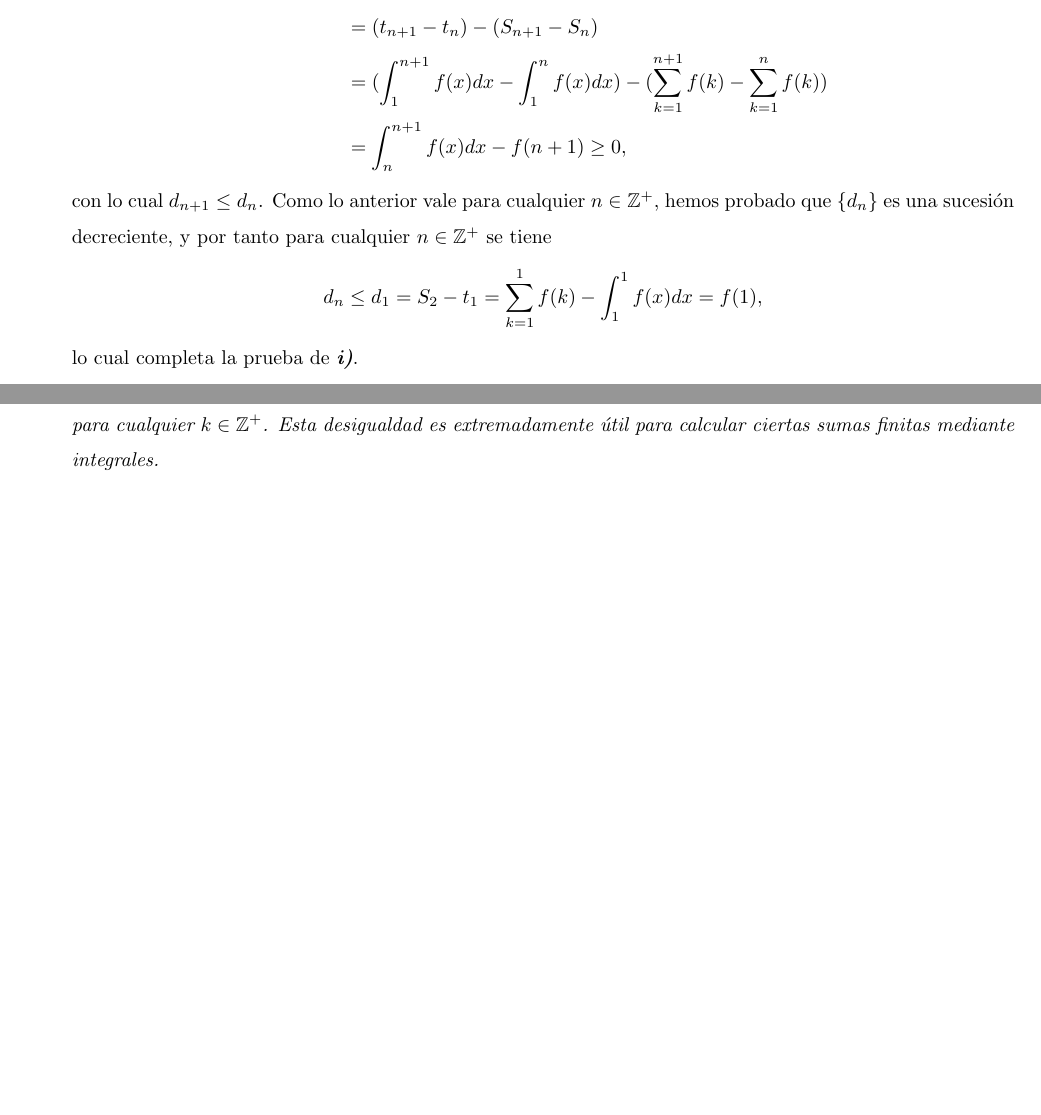
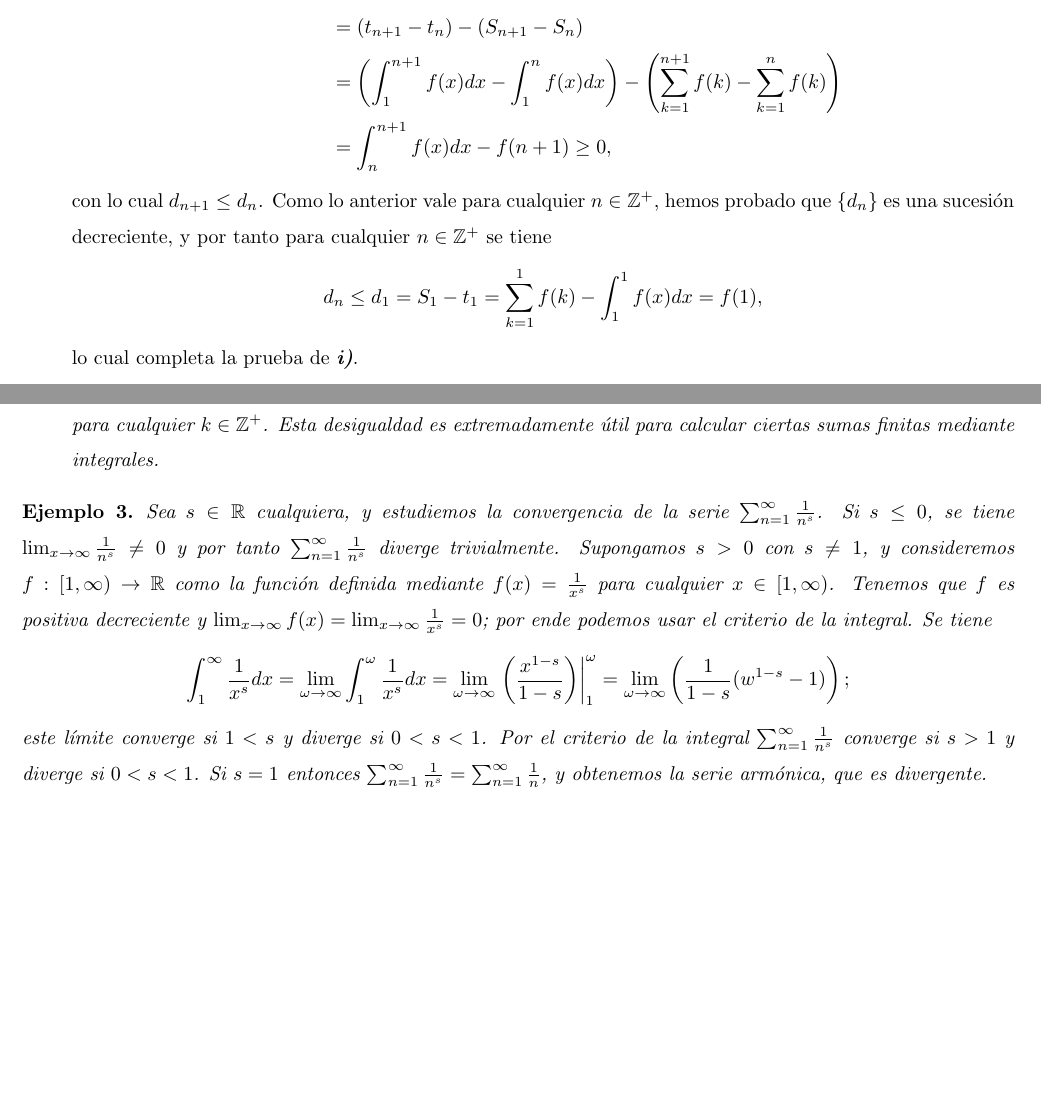
Before and after one commit to jcamilol/Latex, a LaTeX document (Overleaf_1/main.tex, which reads Overleaf_1/Ejm_crit_int.tex, Overleaf_1/criterio_integral.tex): two parts of pages 2 and 3 of 3, joined at a grey line, cut so that both start at the same text, the shorter picture padded with empty space. Compiled offline with pdfLaTeX.

Commit message:
Primera sección (Criterio de la integral) terminado

```diff
--- /dev/null
+++ b/Overleaf_1/Ejm_crit_int.tex
@@ -0,0 +1,7 @@
+\begin{example}
+  Sea $s\in\mathbb{R}$ cualquiera, y estudiemos la convergencia de la serie $\sum_{n=1}^\infty \frac{1}{n^s}$. Si $s\leq 0$, se tiene $\lim_{x\to\infty}\frac{1}{n^s}\neq 0$ y por tanto $\sum_{n=1}^\infty \frac{1}{n^s}$ diverge trivialmente. Supongamos $s>0$ con $s\neq 1$, y consideremos $f:[1,\infty)\to\mathbb{R}$ como la función definida mediante $f(x)=\frac{1}{x^s}$ para cualquier $x\in[1,\infty)$. Tenemos que $f$ es positiva decreciente y $\lim_{x\to\infty}f(x)=\lim_{x\to\infty}\frac{1}{x^s}=0$; por ende podemos usar el criterio de la integral. Se tiene
+  \begin{equation*}
+    \int_1^\infty\frac{1}{x^s}dx=\lim_{\omega\to\infty}\int_1^\omega\frac{1}{x^s}dx=\lim_{\omega\to\infty}\left.\left(\frac{x^{1-s}}{1-s}\right)\right|_1^\omega=\lim_{\omega\to\infty}\left(\frac{1}{1-s}(w^{1-s}-1)\right);
+  \end{equation*}
+  este límite converge si $1<s$ y diverge si $0<s<1$. Por el criterio de la integral $\sum_{n=1}^\infty \frac{1}{n^s}$ converge si $s>1$ y diverge si $0<s<1$. Si $s=1$ entonces $\sum_{n=1}^\infty \frac{1}{n^s}=\sum_{n=1}^\infty \frac{1}{n}$, y obtenemos la serie armónica, que es divergente.
+\end{example}
--- a/Overleaf_1/criterio_integral.tex
+++ b/Overleaf_1/criterio_integral.tex
@@ -30,12 +30,12 @@
     \begin{align*}
       d_n-d_{n+1}&=(S_n-t_n)-(S_{n+1}-t_{n+1})\\
       &=(t_{n+1}-t_n)-(S_{n+1}-S_n)\\
-      &=(\int_1^{n+1}f(x)dx-\int_1^{n}f(x)dx)-(\sum_{k=1}^{n+1}f(k)-\sum_{k=1}^n f(k))\\
+      &=\left(\int_1^{n+1}f(x)dx-\int_1^{n}f(x)dx\right)-\left(\sum_{k=1}^{n+1}f(k)-\sum_{k=1}^n f(k)\right)\\
       &=\int_n^{n+1}f(x)dx-f(n+1)\geq 0,
     \end{align*}
     con lo cual $d_{n+1}\leq d_n$. Como lo anterior vale para cualquier $n\in\mathbb{Z}^+$, hemos probado que $\lbrace{d_n\rbrace}$ es una sucesión decreciente, y por tanto para cualquier $n\in\mathbb{Z}^+$ se tiene
     \begin{equation*}
-      d_n\leq d_1=S_2-t_1=\sum_{k=1}^1f(k)-\int_1^{1}f(x)dx=f(1),
+      d_n\leq d_1=S_1-t_1=\sum_{k=1}^1f(k)-\int_1^{1}f(x)dx=f(1),
     \end{equation*}
     lo cual completa la prueba de \textit{\textbf{i)}}.
     \item[\textbf{ii)}] De \textit{\textbf{i)}} se tiene que $\lbrace{d_n\rbrace}$ es una sucesión decreciente y acotada inferiormente por $0$, y por lo tanto $\lbrace{d_n\rbrace}$ converge, es decir, $\lim_{n\to\infty}d_n$ existe.
--- a/Overleaf_1/main.tex
+++ b/Overleaf_1/main.tex
@@ -19,6 +19,7 @@
 \newtheorem{exercise}[theorem]{Ejercicio}
 \renewcommand*{\proofname}{Prueba} %Muestra "prueba" en lugar de "proof"
 \newtheorem{remark}[theorem]{Observación}
+\newtheorem{example}[theorem]{Ejemplo}
 \def\upint{\mathchoice %Define la integral superior e inferior
     {\mkern13mu\overline{\vphantom{\intop}\mkern7mu}\mkern-20mu}%
     {\mkern7mu\overline{\vphantom{\intop}\mkern7mu}\mkern-14mu}%
```
Also changed, not shown: Overleaf_1/seccion_1.tex (deleted, +0 -3 lines), Overleaf_1/main.pdf, Overleaf_1/main.tex (6 more changed lines).
